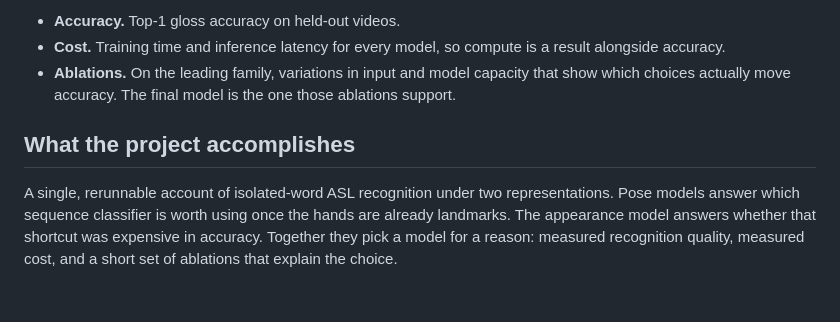
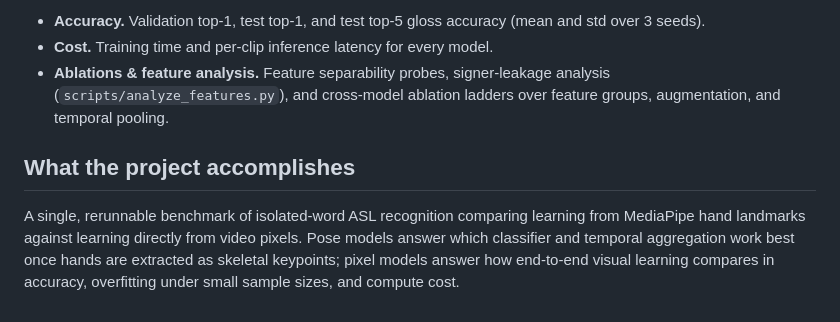
Before and after one commit to chengyaolee/asl-benchmark, a Markdown page: README.md, the part around one of its changes. Rendered like a GitHub page.

```diff
--- a/README.md
+++ b/README.md
@@ -107,8 +97,8 @@ Shared across all five families, on the same splits.
 
-- **Accuracy.** Top-1 gloss accuracy on held-out videos.
-- **Cost.** Training time and inference latency for every model, so compute is a result alongside accuracy.
-- **Ablations.** On the leading family, variations in input and model capacity that show which choices actually move accuracy. The final model is the one those ablations support.
+- **Accuracy.** Validation top-1, test top-1, and test top-5 gloss accuracy (mean and std over 3 seeds).
+- **Cost.** Training time and per-clip inference latency for every model.
+- **Ablations & feature analysis.** Feature separability probes, signer-leakage analysis (`scripts/analyze_features.py`), and cross-model ablation ladders over feature groups, augmentation, and temporal pooling.
 
 ## What the project accomplishes
 
-A single, rerunnable account of isolated-word ASL recognition under two representations. Pose models answer which sequence classifier is worth using once the hands are already landmarks. The appearance model answers whether that shortcut was expensive in accuracy. Together they pick a model for a reason: measured recognition quality, measured cost, and a short set of ablations that explain the choice.
+A single, rerunnable benchmark of isolated-word ASL recognition comparing learning from MediaPipe hand landmarks against learning directly from video pixels. Pose models answer which classifier and temporal aggregation work best once hands are extracted as skeletal keypoints; pixel models answer how end-to-end visual learning compares in accuracy, overfitting under small sample sizes, and compute cost.
```
Also changed, not shown: other parts of README.md (+31 -41 lines), wsasl_setup.md (+1 -2 lines), assets/workflow.jpg, 10 other files.
